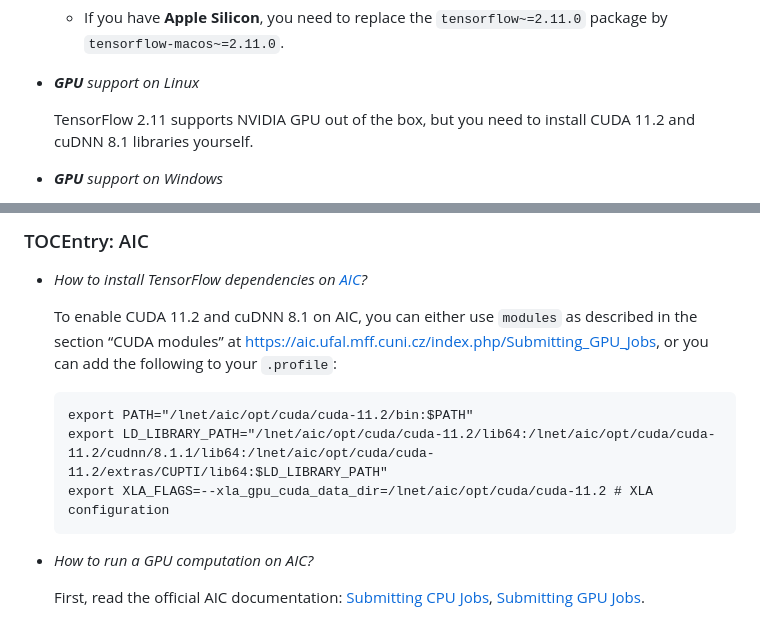
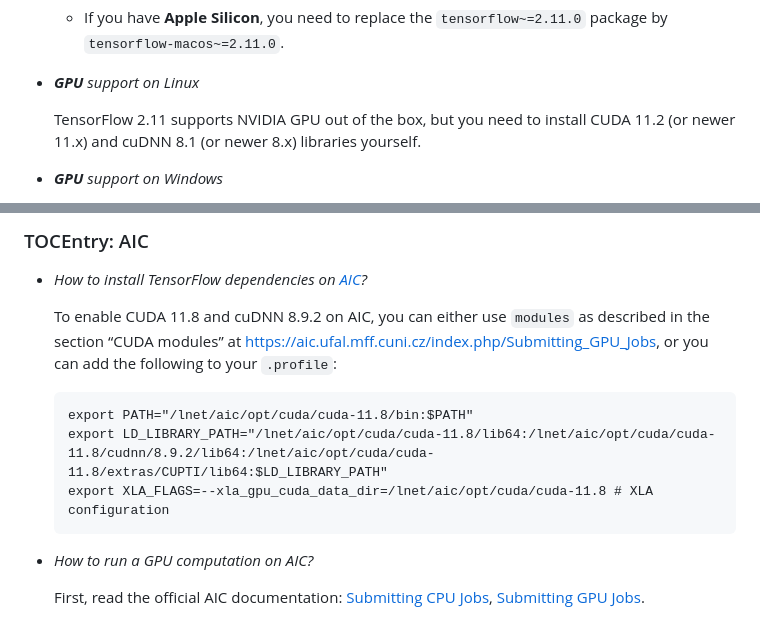
Before and after one commit to ufal/npfl114, a Markdown page: labs/faq.md, 2 parts joined by grey strips. Drawn GitHub-style.

Commit message:
Use CUDA 11.8 and cuDNN 8.9.2 in AIC configuration.
The newest cuDNN 8.9.2 fixes the "GPU RNN bug".

````diff
--- a/labs/faq.md
+++ b/labs/faq.md
@@ -42,7 +42,7 @@
 - _**GPU** support on Linux_
 
   TensorFlow 2.11 supports NVIDIA GPU out of the box, but you need to install
-  CUDA 11.2 and cuDNN 8.1 libraries yourself.
+  CUDA 11.2 (or newer 11.x) and cuDNN 8.1 (or newer 8.x) libraries yourself.
 
 - _**GPU** support on Windows_
 
@@ -147,13 +147,13 @@
 
 - _How to install TensorFlow dependencies on [AIC](https://aic.ufal.mff.cuni.cz)?_
 
-  To enable CUDA 11.2 and cuDNN 8.1 on AIC, you can either use `modules` as described in
+  To enable CUDA 11.8 and cuDNN 8.9.2 on AIC, you can either use `modules` as described in
   the section “CUDA modules” at https://aic.ufal.mff.cuni.cz/index.php/Submitting_GPU_Jobs,
   or you can add the following to your `.profile`:
   ```
-  export PATH="/lnet/aic/opt/cuda/cuda-11.2/bin:$PATH"
-  export LD_LIBRARY_PATH="/lnet/aic/opt/cuda/cuda-11.2/lib64:/lnet/aic/opt/cuda/cuda-11.2/cudnn/8.1.1/lib64:/lnet/aic/opt/cuda/cuda-11.2/extras/CUPTI/lib64:$LD_LIBRARY_PATH"
-  export XLA_FLAGS=--xla_gpu_cuda_data_dir=/lnet/aic/opt/cuda/cuda-11.2 # XLA configuration
+  export PATH="/lnet/aic/opt/cuda/cuda-11.8/bin:$PATH"
+  export LD_LIBRARY_PATH="/lnet/aic/opt/cuda/cuda-11.8/lib64:/lnet/aic/opt/cuda/cuda-11.8/cudnn/8.9.2/lib64:/lnet/aic/opt/cuda/cuda-11.8/extras/CUPTI/lib64:$LD_LIBRARY_PATH"
+  export XLA_FLAGS=--xla_gpu_cuda_data_dir=/lnet/aic/opt/cuda/cuda-11.8 # XLA configuration
   ```
 
 - _How to run a GPU computation on AIC?_
````
